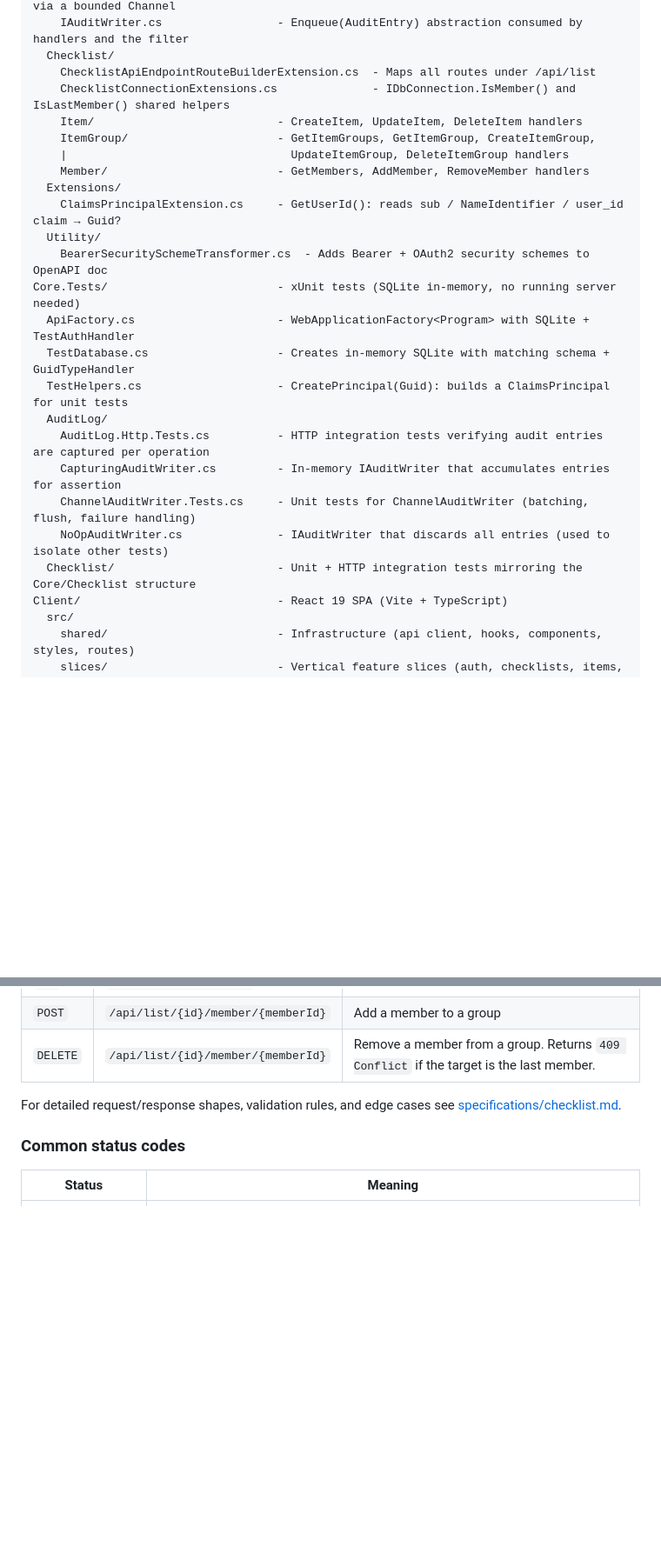
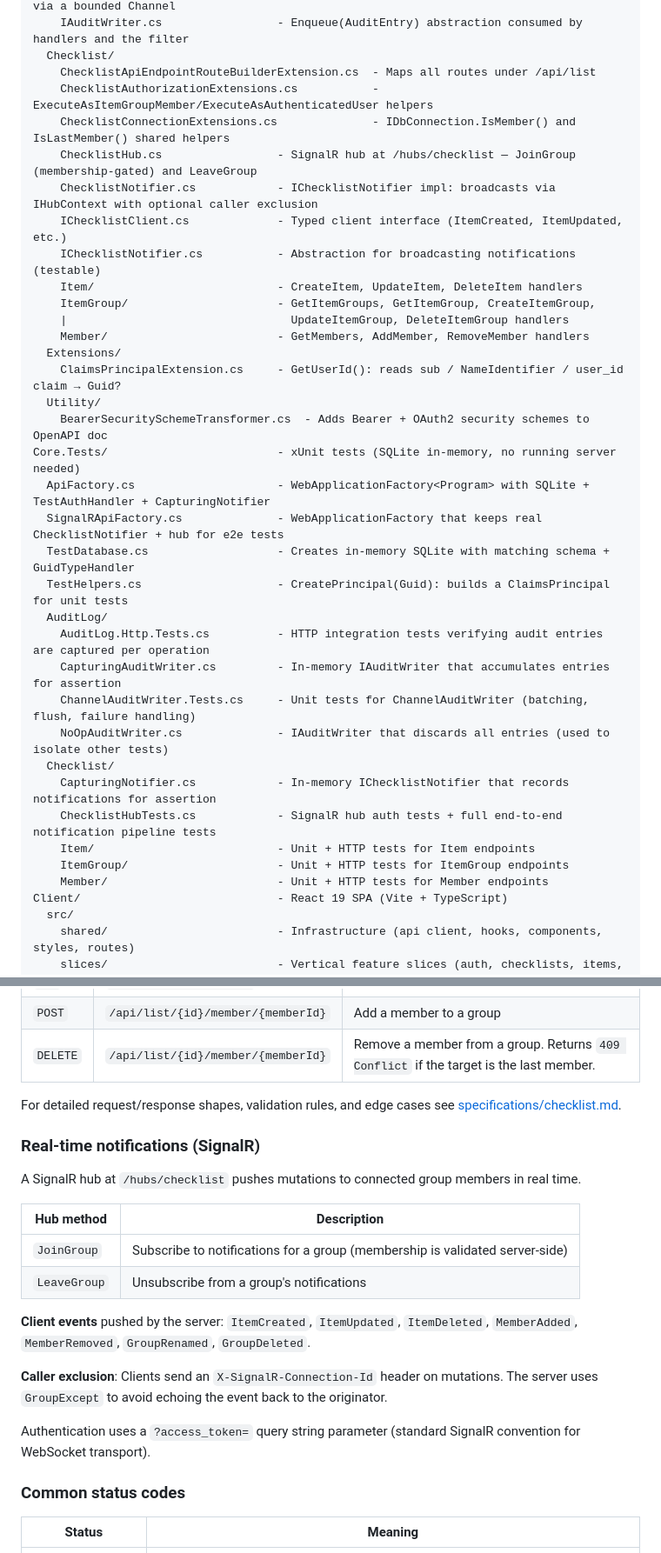
Before and after one commit to LitenApe/justanotherlistapi, a Markdown page: README.md, 2 parts joined by grey strips. Shown at 87% size. GitHub-like rendering; blank space fills up the shorter version.

```diff
--- a/README.md
+++ b/README.md
@@ -49,7 +49,12 @@ Core/                               - ASP.NET Core backend
     IAuditWriter.cs                 - Enqueue(AuditEntry) abstraction consumed by handlers and the filter
   Checklist/
     ChecklistApiEndpointRouteBuilderExtension.cs  - Maps all routes under /api/list
+    ChecklistAuthorizationExtensions.cs           - ExecuteAsItemGroupMember/ExecuteAsAuthenticatedUser helpers
     ChecklistConnectionExtensions.cs              - IDbConnection.IsMember() and IsLastMember() shared helpers
+    ChecklistHub.cs                 - SignalR hub at /hubs/checklist — JoinGroup (membership-gated) and LeaveGroup
+    ChecklistNotifier.cs            - IChecklistNotifier impl: broadcasts via IHubContext with optional caller exclusion
+    IChecklistClient.cs             - Typed client interface (ItemCreated, ItemUpdated, etc.)
+    IChecklistNotifier.cs           - Abstraction for broadcasting notifications (testable)
     Item/                           - CreateItem, UpdateItem, DeleteItem handlers
     ItemGroup/                      - GetItemGroups, GetItemGroup, CreateItemGroup,
     |                                 UpdateItemGroup, DeleteItemGroup handlers
@@ -59,7 +64,8 @@ Core/                               - ASP.NET Core backend
   Utility/
     BearerSecuritySchemeTransformer.cs  - Adds Bearer + OAuth2 security schemes to OpenAPI doc
 Core.Tests/                         - xUnit tests (SQLite in-memory, no running server needed)
-  ApiFactory.cs                     - WebApplicationFactory<Program> with SQLite + TestAuthHandler
+  ApiFactory.cs                     - WebApplicationFactory<Program> with SQLite + TestAuthHandler + CapturingNotifier
+  SignalRApiFactory.cs              - WebApplicationFactory that keeps real ChecklistNotifier + hub for e2e tests
   TestDatabase.cs                   - Creates in-memory SQLite with matching schema + GuidTypeHandler
   TestHelpers.cs                    - CreatePrincipal(Guid): builds a ClaimsPrincipal for unit tests
   AuditLog/
@@ -67,7 +73,12 @@ Core.Tests/                         - xUnit tests (SQLite in-memory, no running
     CapturingAuditWriter.cs         - In-memory IAuditWriter that accumulates entries for assertion
     ChannelAuditWriter.Tests.cs     - Unit tests for ChannelAuditWriter (batching, flush, failure handling)
     NoOpAuditWriter.cs              - IAuditWriter that discards all entries (used to isolate other tests)
-  Checklist/                        - Unit + HTTP integration tests mirroring the Core/Checklist structure
+  Checklist/
+    CapturingNotifier.cs            - In-memory IChecklistNotifier that records notifications for assertion
+    ChecklistHubTests.cs            - SignalR hub auth tests + full end-to-end notification pipeline tests
+    Item/                           - Unit + HTTP tests for Item endpoints
+    ItemGroup/                      - Unit + HTTP tests for ItemGroup endpoints
+    Member/                         - Unit + HTTP tests for Member endpoints
 Client/                             - React 19 SPA (Vite + TypeScript)
   src/
     shared/                         - Infrastructure (api client, hooks, components, styles, routes)
@@ -241,6 +252,21 @@ All endpoints are under `/api/list` and require a valid Bearer token. Interactiv
 
 For detailed request/response shapes, validation rules, and edge cases see [specifications/checklist.md](specifications/checklist.md#api-endpoints).
 
+### Real-time notifications (SignalR)
+
+A SignalR hub at `/hubs/checklist` pushes mutations to connected group members in real time.
+
+| Hub method   | Description                                                                  |
+| ------------ | ---------------------------------------------------------------------------- |
+| `JoinGroup`  | Subscribe to notifications for a group (membership is validated server-side) |
+| `LeaveGroup` | Unsubscribe from a group's notifications                                     |
+
+**Client events** pushed by the server: `ItemCreated`, `ItemUpdated`, `ItemDeleted`, `MemberAdded`, `MemberRemoved`, `GroupRenamed`, `GroupDeleted`.
+
+**Caller exclusion**: Clients send an `X-SignalR-Connection-Id` header on mutations. The server uses `GroupExcept` to avoid echoing the event back to the originator.
+
+Authentication uses a `?access_token=` query string parameter (standard SignalR convention for WebSocket transport).
+
 ### Common status codes
 
 | Status             | Meaning                                                                                                                           |
```
Also changed, not shown: other parts of README.md (+10 -8 lines), AGENTS.md (+6 -0 lines).
